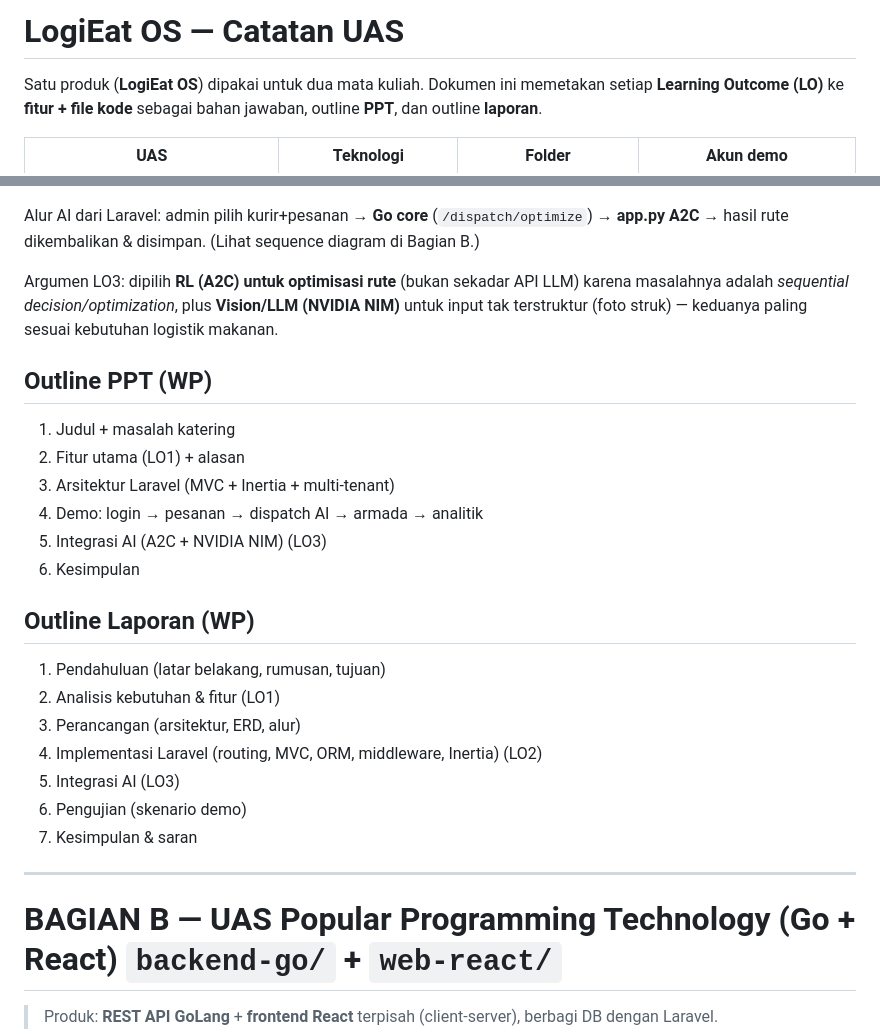
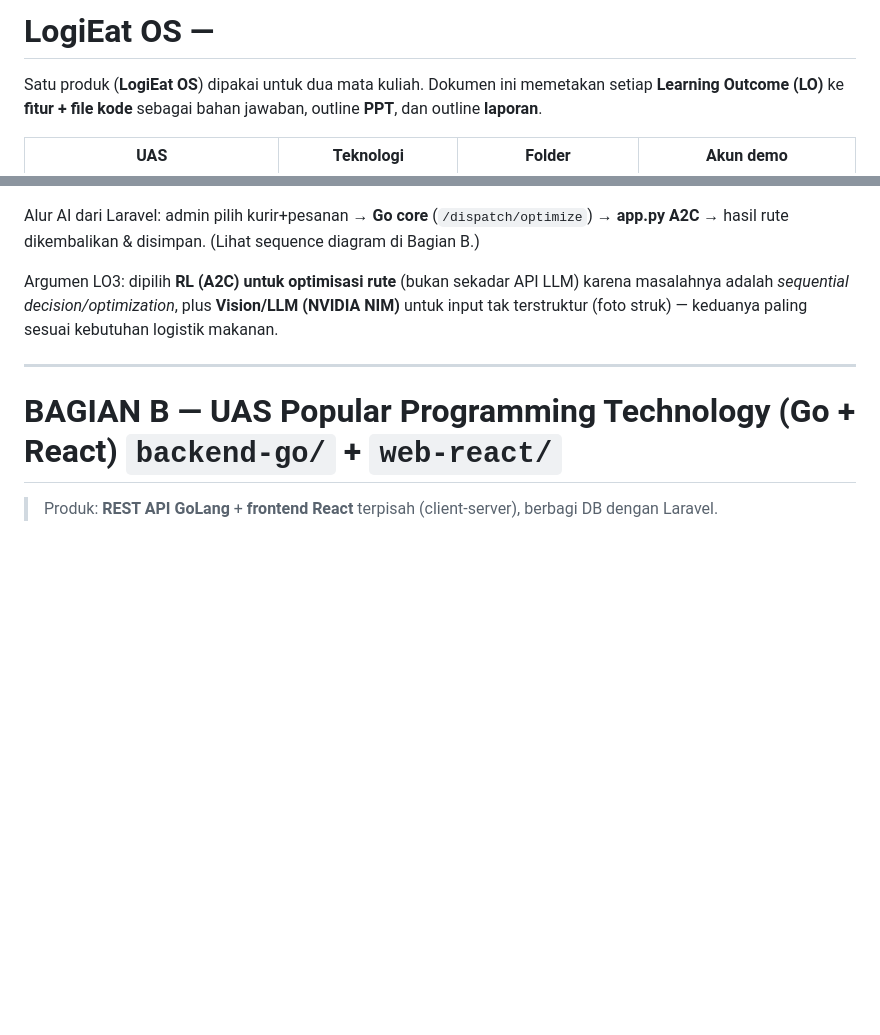
Before and after one commit to Theology26/Logieat-OS, a Markdown page: docs/UAS-NOTES.md, 2 parts joined by grey strips. GitHub-like rendering; blank space fills up the shorter version.

```diff
--- a/docs/UAS-NOTES.md
+++ b/docs/UAS-NOTES.md
@@ -1,4 +1,4 @@
-# LogiEat OS — Catatan UAS
+# LogiEat OS —
 
 Satu produk (**LogiEat OS**) dipakai untuk dua mata kuliah. Dokumen ini memetakan setiap
 **Learning Outcome (LO)** ke **fitur + file kode** sebagai bahan jawaban, outline **PPT**, dan outline **laporan**.
@@ -61,23 +61,6 @@ AI berada di microservice **`ai-service/app.py` (FastAPI + PyTorch)**, dipanggil
 Alur AI dari Laravel: admin pilih kurir+pesanan → **Go core** (`/dispatch/optimize`) → **app.py A2C** → hasil rute dikembalikan & disimpan. (Lihat sequence diagram di Bagian B.)
 
 Argumen LO3: dipilih **RL (A2C) untuk optimisasi rute** (bukan sekadar API LLM) karena masalahnya adalah *sequential decision/optimization*, plus **Vision/LLM (NVIDIA NIM)** untuk input tak terstruktur (foto struk) — keduanya paling sesuai kebutuhan logistik makanan.
-
-## Outline PPT (WP)
-1. Judul + masalah katering
-2. Fitur utama (LO1) + alasan
-3. Arsitektur Laravel (MVC + Inertia + multi-tenant)
-4. Demo: login → pesanan → dispatch AI → armada → analitik
-5. Integrasi AI (A2C + NVIDIA NIM) (LO3)
-6. Kesimpulan
-
-## Outline Laporan (WP)
-1. Pendahuluan (latar belakang, rumusan, tujuan)
-2. Analisis kebutuhan & fitur (LO1)
-3. Perancangan (arsitektur, ERD, alur)
-4. Implementasi Laravel (routing, MVC, ORM, middleware, Inertia) (LO2)
-5. Integrasi AI (LO3)
-6. Pengujian (skenario demo)
-7. Kesimpulan & saran
 
 ---
 
```
